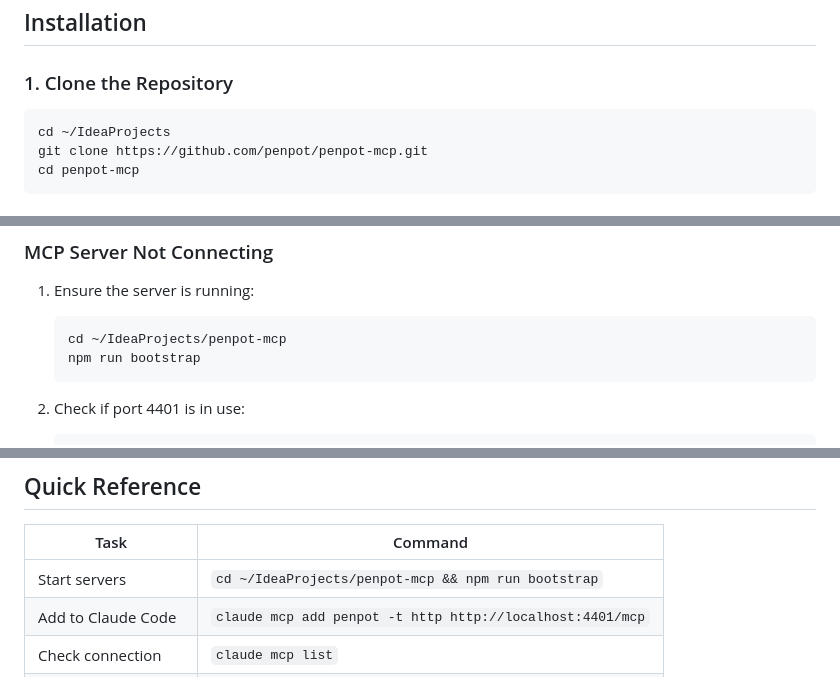
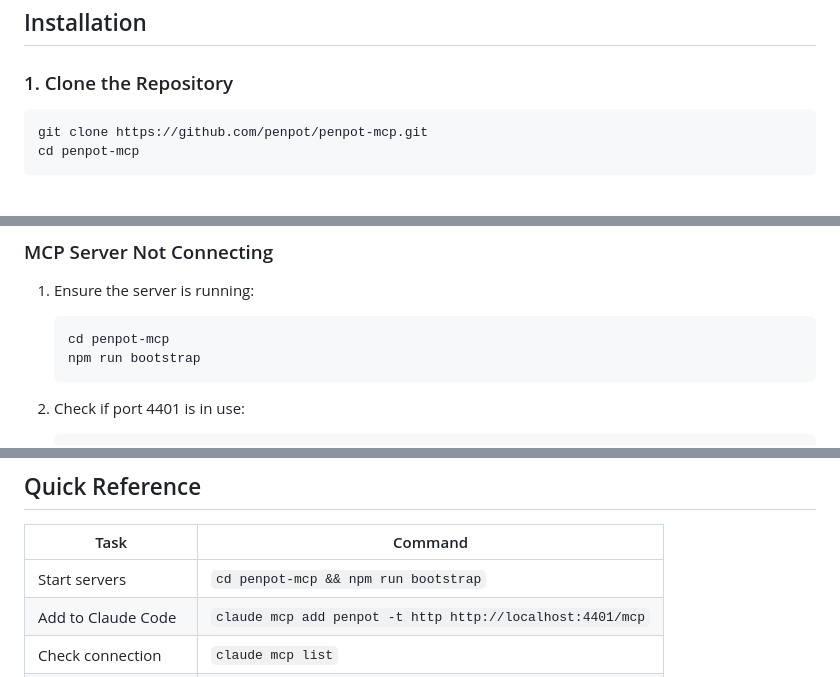
Before and after one commit to avengersteam312/ai-wod-timer, a Markdown page: docs/PENPOT_MCP_ONBOARDING.md, 3 parts joined by grey strips. GitHub-like rendering.

Commit message:
docs: remove hardcoded paths from Penpot MCP guide
Make the setup instructions more portable by removing user-specific
directory paths.

Co-Authored-By: Claude Opus 4.5 <noreply@anthropic.com>

````diff
--- a/docs/PENPOT_MCP_ONBOARDING.md
+++ b/docs/PENPOT_MCP_ONBOARDING.md
@@ -22,7 +22,6 @@ Penpot MCP enables AI-assisted design workflows by connecting Penpot (open-sourc
 ### 1. Clone the Repository
 
 ```bash
-cd ~/IdeaProjects
 git clone https://github.com/penpot/penpot-mcp.git
 cd penpot-mcp
 ```
@@ -136,7 +135,7 @@ export PENPOT_MCP_SERVER_ADDRESS=your-domain.com
 
 1. Ensure the server is running:
    ```bash
-   cd ~/IdeaProjects/penpot-mcp
+   cd penpot-mcp
    npm run bootstrap
    ```
 
@@ -177,7 +176,7 @@ penpot-mcp/
 
 | Task | Command |
 |------|---------|
-| Start servers | `cd ~/IdeaProjects/penpot-mcp && npm run bootstrap` |
+| Start servers | `cd penpot-mcp && npm run bootstrap` |
 | Add to Claude Code | `claude mcp add penpot -t http http://localhost:4401/mcp` |
 | Check connection | `claude mcp list` |
 | Remove from Claude | `claude mcp remove penpot` |
````
